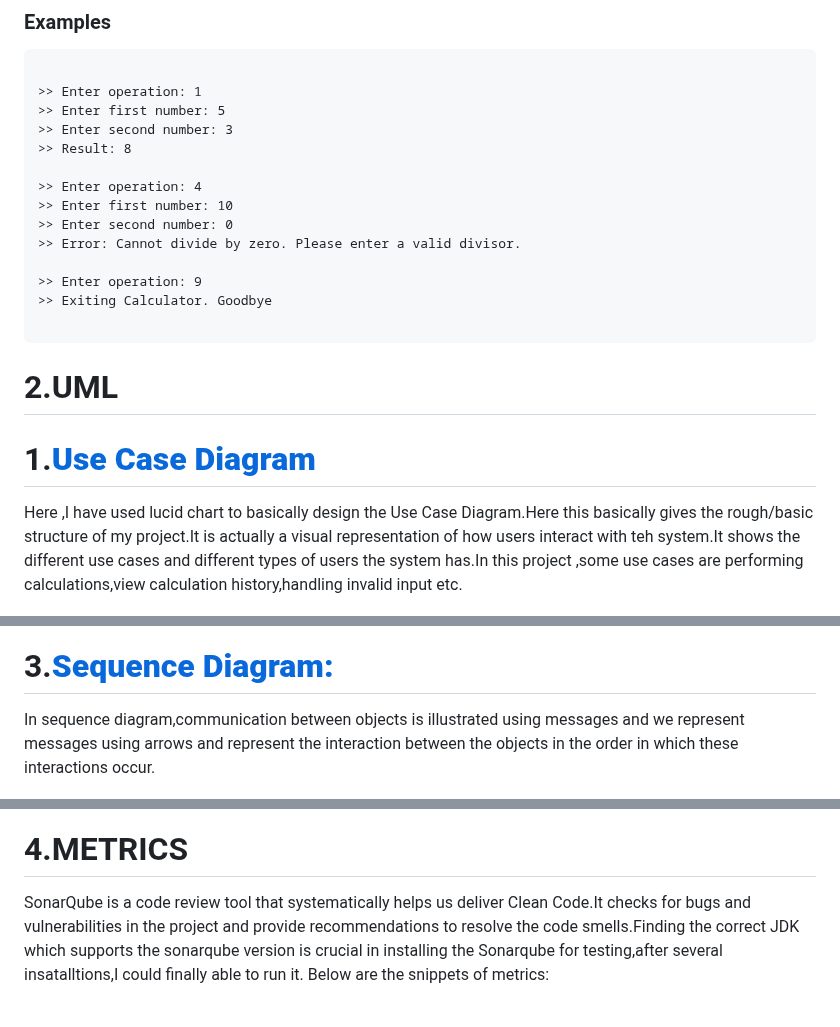
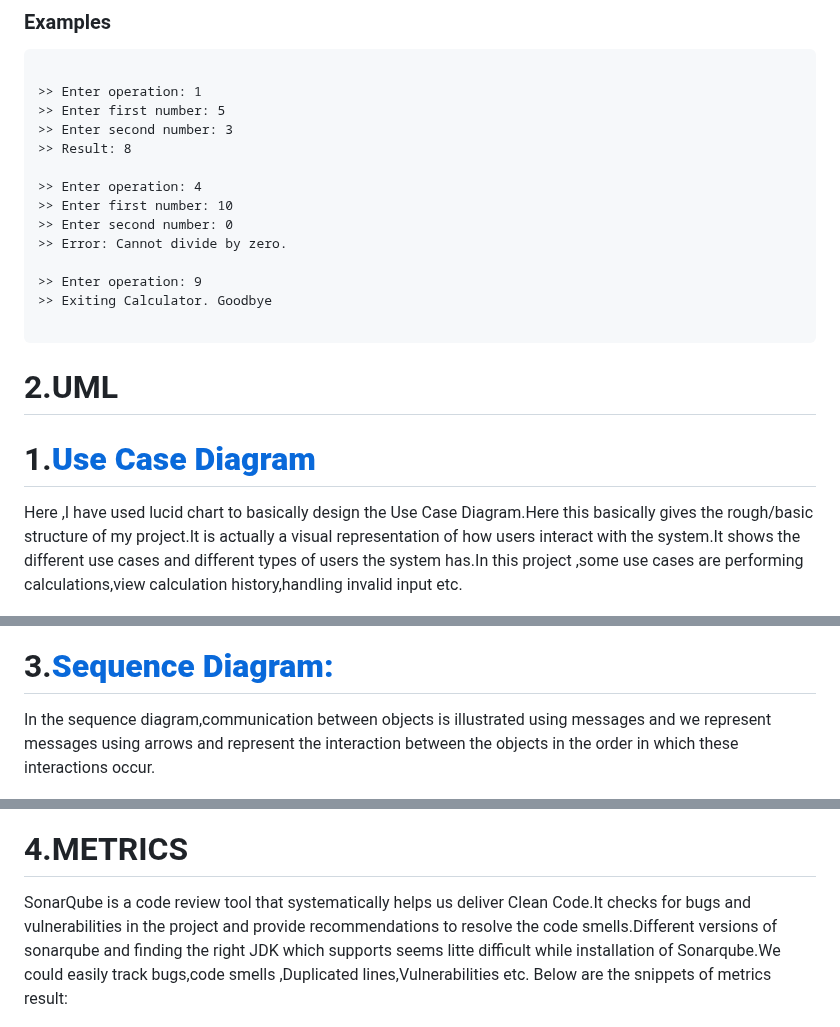
Before and after one commit to BIJIANZIL/Console_based_Python_Calculator, a Markdown page: README.md, 3 parts joined by grey strips. Drawn GitHub-style.

```diff
--- a/README.md
+++ b/README.md
@@ -38,7 +38,7 @@ To use the calculator, follow these steps:
 >> Enter operation: 4
 >> Enter first number: 10
 >> Enter second number: 0
->> Error: Cannot divide by zero. Please enter a valid divisor.
+>> Error: Cannot divide by zero.
 
 >> Enter operation: 9
 >> Exiting Calculator. Goodbye
@@ -47,7 +47,7 @@ To use the calculator, follow these steps:
 # 2.UML
 
 # 1.[**Use Case Diagram**](https://github.com/BIJIANZIL/Console_based_Python_Calculator/blob/main/WorkProcess/usecasediagram.png)
-Here ,I have used lucid chart to basically design the Use Case Diagram.Here this basically gives the rough/basic structure of my project.It is actually a visual representation of how users interact with teh system.It shows the different use cases and different types of users the system has.In this project ,some use cases are performing calculations,view calculation history,handling invalid input etc.
+Here ,I have used lucid chart to basically design the Use Case Diagram.Here this basically gives the rough/basic structure of my project.It is actually a visual representation of how users interact with the system.It shows the different use cases and different types of users the system has.In this project ,some use cases are performing calculations,view calculation history,handling invalid input etc.
 
 ![Image](WorkProcess/usecasediagram.png)
 
@@ -57,7 +57,7 @@ Activity diagram clearly shows every single step taken within this use case diag
 ![Image1](WorkProcess/activitydiagram.png)
 
 # 3.[**Sequence Diagram:**](https://github.com/BIJIANZIL/Console_based_Python_Calculator/blob/main/sequencediagram.png)
-In sequence diagram,communication between objects is illustrated using messages and we represent messages using arrows and represent the interaction between the objects in the order in which these interactions occur.
+In the sequence diagram,communication between objects is illustrated using messages and we represent messages using arrows and represent the interaction between the objects in the order in which these interactions occur.
 
 ![Image2](WorkProcess/sequencediagram.png)
 
@@ -71,8 +71,8 @@ In this project as my domain is too small,I have added prepared DDD daiagram bas
 
 # 4.METRICS
 
-SonarQube is a code review tool that systematically helps us deliver Clean Code.It checks for bugs and vulnerabilities in the project and provide recommendations to resolve the code smells.Finding the correct JDK which supports the sonarqube version is crucial in installing the Sonarqube for testing,after several insatalltions,I could finally able to run it.
-Below are the snippets of metrics:
+SonarQube is a code review tool that systematically helps us deliver Clean Code.It checks for bugs and vulnerabilities in the project and provide recommendations to resolve the code smells.Different versions of  sonarqube and finding the right JDK which supports seems litte difficult while  installation of  Sonarqube.We could easily track bugs,code smells ,Duplicated lines,Vulnerabilities etc.
+Below are the snippets of metrics result:
 
 ![Image](WorkProcess/Sonarqube1.png)
 
```
Also changed, not shown: other parts of README.md (+13 -9 lines).
